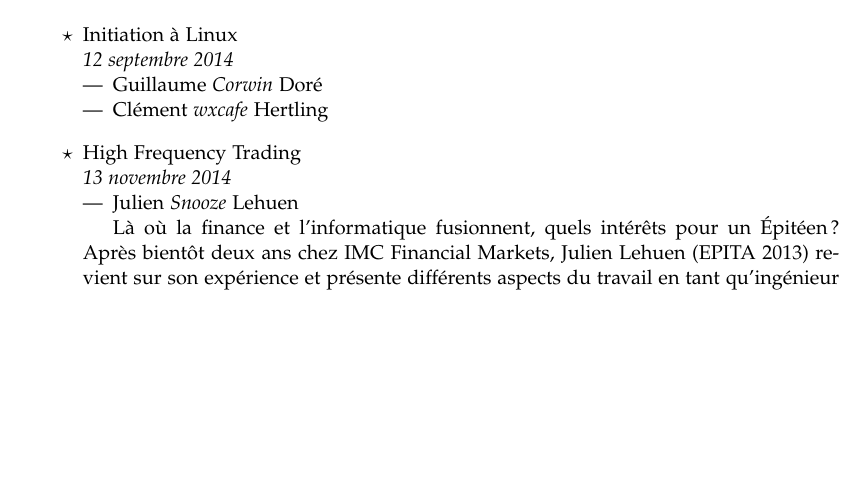
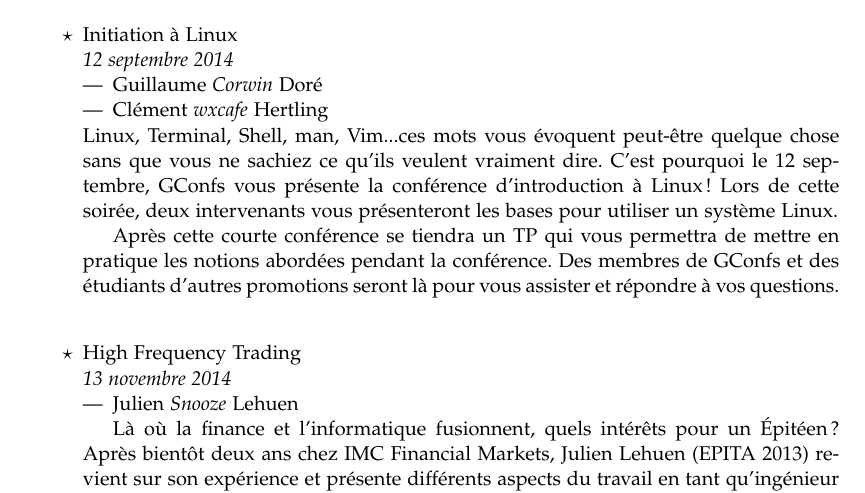
Before and after one commit to gconfs/annual-reports, a LaTeX document (2014-2015/src.tex): part of page 1 of 4, cut so that both start at the same text, the shorter picture padded with empty space. Compiled offline with pdfLaTeX.

Commit message:
add Linux abstract

```diff
--- a/2014-2015/src.tex
+++ b/2014-2015/src.tex
@@ -60,7 +60,18 @@ Liste des conférences organisées par GConfs pendant ce premier semestre :\\
             \item Guillaume \emph{Corwin} Doré
             \item Clément \emph{wxcafe} Hertling
         \end{itemize}
+        Linux, Terminal, Shell, man, Vim...ces mots vous évoquent peut-être
+        quelque chose sans que vous ne sachiez ce qu'ils veulent vraiment
+        dire.
+        C'est pourquoi le 12 septembre, GConfs vous présente la conférence
+        d'introduction à Linux !
+        Lors de cette soirée, deux intervenants vous présenteront les bases
+        pour utiliser un système Linux.
 
+        Après cette courte conférence se tiendra un TP qui vous permettra de
+        mettre en pratique les notions abordées pendant la conférence.
+        Des membres de GConfs et des étudiants d'autres promotions seront là
+        pour vous assister et répondre à vos questions.
         \vspace{0.3cm}
 
     \item[$\star$] High Frequency Trading\\
```
